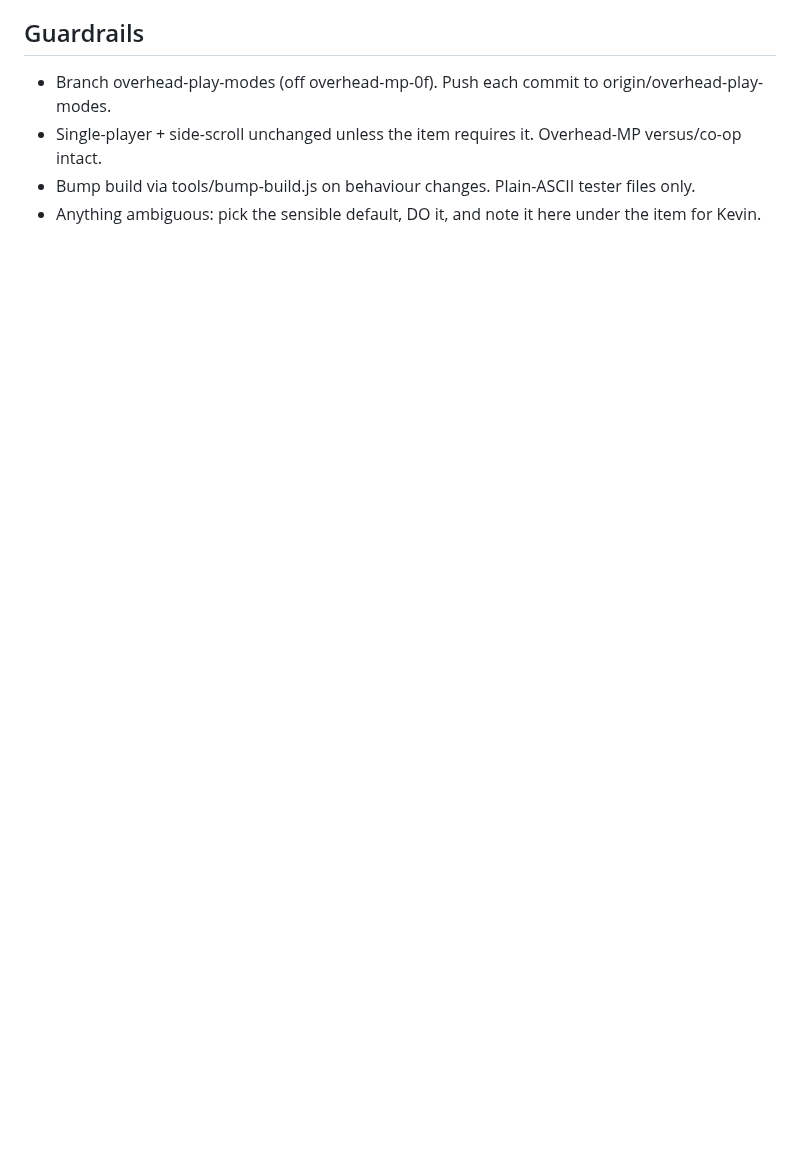
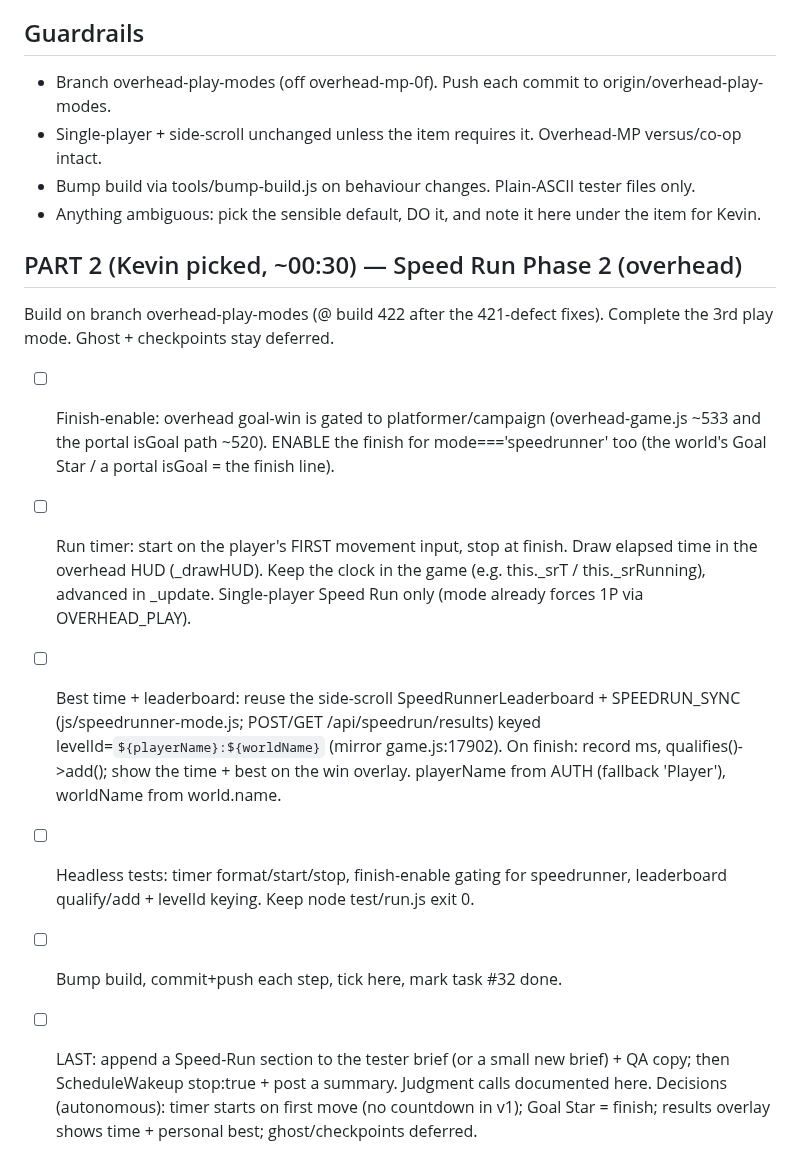
Before and after one commit to krtaylor-ui/steveo-platformer, a Markdown page: docs/OVERNIGHT_BUILD_2026-08-08.md, the part around the change. GitHub-like rendering; blank space fills up the shorter version.

Commit message:
Plan: Speed Run Phase 2 (overhead timer + finish + leaderboard) for the overnight loop
Co-Authored-By: Claude Opus 4.8 (1M context) <noreply@anthropic.com>

```diff
--- a/docs/OVERNIGHT_BUILD_2026-08-08.md
+++ b/docs/OVERNIGHT_BUILD_2026-08-08.md
@@ -60,3 +60,24 @@ call; LAST step = a big plain-ASCII tester test plan covering everything, then s
 - Single-player + side-scroll unchanged unless the item requires it. Overhead-MP versus/co-op intact.
 - Bump build via tools/bump-build.js on behaviour changes. Plain-ASCII tester files only.
 - Anything ambiguous: pick the sensible default, DO it, and note it here under the item for Kevin.
+
+## PART 2 (Kevin picked, ~00:30) — Speed Run Phase 2 (overhead)
+Build on branch overhead-play-modes (@ build 422 after the 421-defect fixes). Complete the 3rd play
+mode. Ghost + checkpoints stay deferred.
+- [ ] Finish-enable: overhead goal-win is gated to platformer/campaign (overhead-game.js ~533 and the
+  portal isGoal path ~520). ENABLE the finish for mode==='speedrunner' too (the world's Goal Star /
+  a portal isGoal = the finish line).
+- [ ] Run timer: start on the player's FIRST movement input, stop at finish. Draw elapsed time in the
+  overhead HUD (_drawHUD). Keep the clock in the game (e.g. this._srT / this._srRunning), advanced in
+  _update. Single-player Speed Run only (mode already forces 1P via OVERHEAD_PLAY).
+- [ ] Best time + leaderboard: reuse the side-scroll SpeedRunnerLeaderboard + SPEEDRUN_SYNC
+  (js/speedrunner-mode.js; POST/GET /api/speedrun/results) keyed levelId=`${playerName}:${worldName}`
+  (mirror game.js:17902). On finish: record ms, qualifies()->add(); show the time + best on the win
+  overlay. playerName from AUTH (fallback 'Player'), worldName from world.name.
+- [ ] Headless tests: timer format/start/stop, finish-enable gating for speedrunner, leaderboard
+  qualify/add + levelId keying. Keep node test/run.js exit 0.
+- [ ] Bump build, commit+push each step, tick here, mark task #32 done.
+- [ ] LAST: append a Speed-Run section to the tester brief (or a small new brief) + QA copy; then
+  ScheduleWakeup stop:true + post a summary. Judgment calls documented here.
+Decisions (autonomous): timer starts on first move (no countdown in v1); Goal Star = finish; results
+overlay shows time + personal best; ghost/checkpoints deferred.
```
